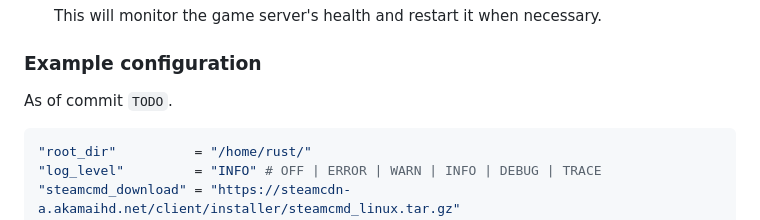
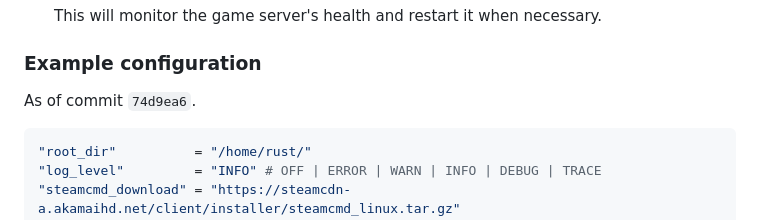
Before and after one commit to jalho/rustctl, a Markdown page: README.md, the part around the change. GitHub-like rendering.

````diff
--- a/README.md
+++ b/README.md
@@ -35,7 +35,7 @@ will refer to the shared configuration file.
 
 ### Example configuration
 
-As of commit `TODO`.
+As of commit `74d9ea6`.
 
 ```toml
 "root_dir"          = "/home/rust/"
````
